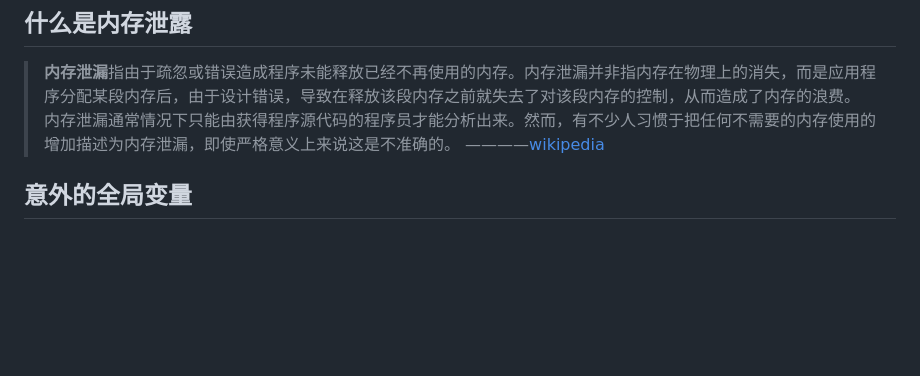
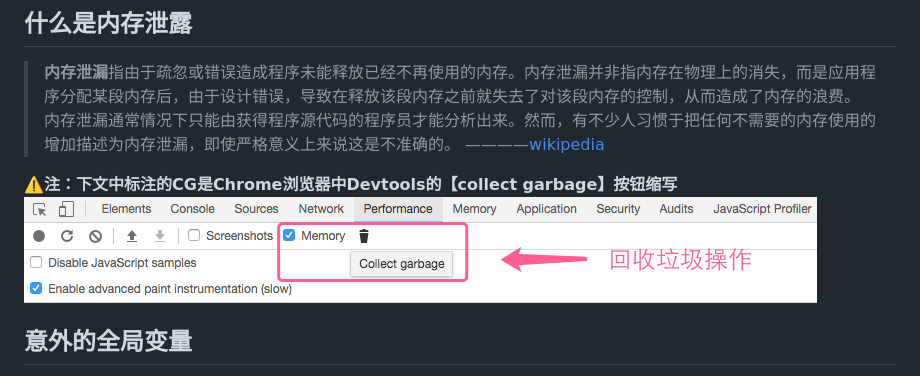
Before and after one commit to zhansingsong/js-leakage-patterns, a Markdown page: README.md, the part around the change. Rendered like a GitHub page; pictures changed too: images/CG.png (added); blank space fills up the shorter version.

```diff
--- a/README.md
+++ b/README.md
@@ -28,6 +28,9 @@
 >内存泄漏通常情况下只能由获得程序源代码的程序员才能分析出来。然而，有不少人习惯于把任何不需要的内存使用的增加描述为内存泄漏，即使严格意义上来说这是不准确的。
 ————[wikipedia](https://zh.wikipedia.org/wiki/%E5%86%85%E5%AD%98%E6%B3%84%E6%BC%8F)
 
+
+**⚠️注：下文中标注的CG是Chrome浏览器中Devtools的【collect garbage】按钮缩写**
+![cg](./images/CG.png)
 
 ## 意外的全局变量
 
```
Also changed, not shown: 常见的JavaScript内存泄露/常见的JavaScript内存泄露.md (+2 -0 lines).
